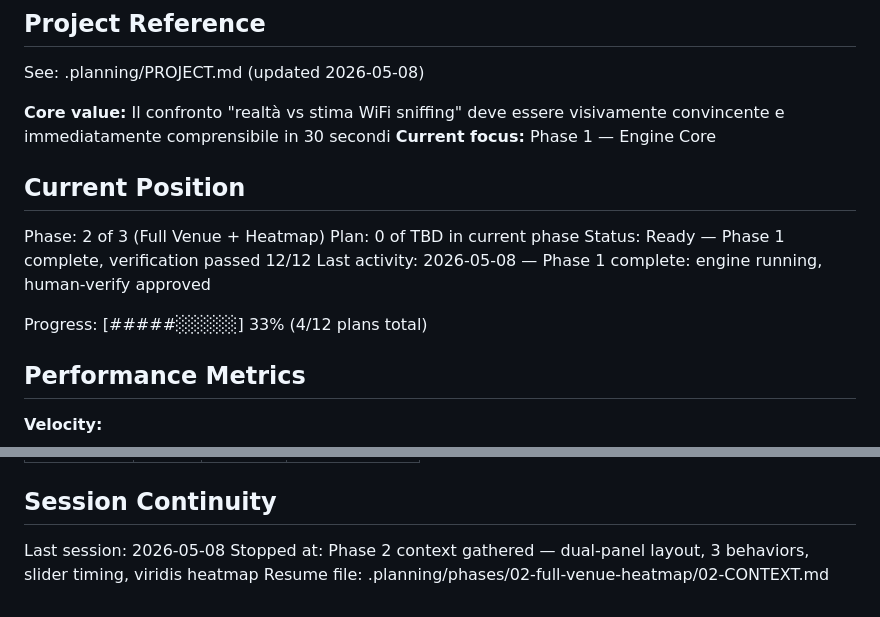
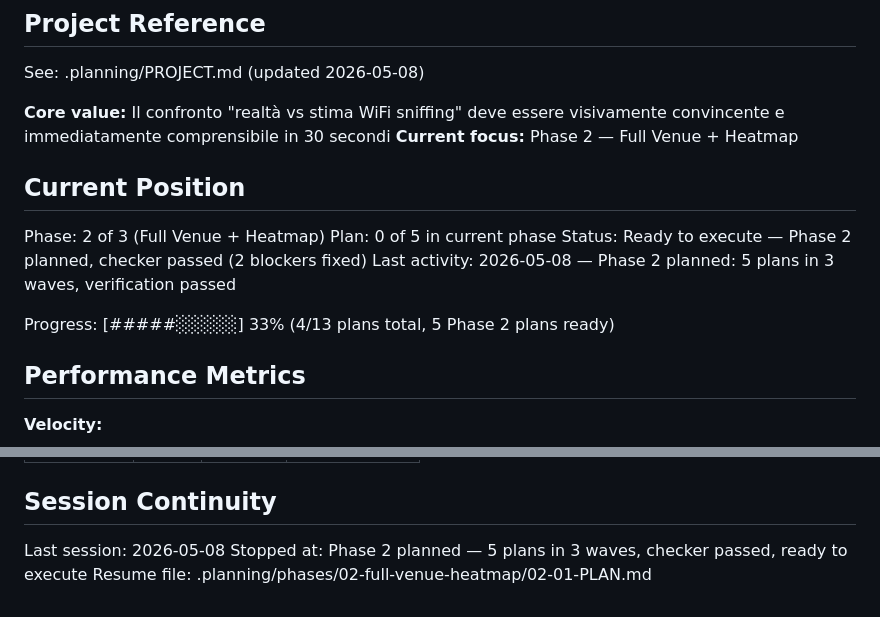
Before and after one commit to ale-bena/Human-Cymatics, a Markdown page: .planning/STATE.md, 2 parts joined by grey strips. Drawn GitHub-style.

Commit message:
docs(state): Phase 2 planned — ready to execute
Co-Authored-By: Claude Sonnet 4.6 <noreply@anthropic.com>

```diff
--- a/.planning/STATE.md
+++ b/.planning/STATE.md
@@ -5,16 +5,16 @@
 See: .planning/PROJECT.md (updated 2026-05-08)
 
 **Core value:** Il confronto "realtà vs stima WiFi sniffing" deve essere visivamente convincente e immediatamente comprensibile in 30 secondi
-**Current focus:** Phase 1 — Engine Core
+**Current focus:** Phase 2 — Full Venue + Heatmap
 
 ## Current Position
 
 Phase: 2 of 3 (Full Venue + Heatmap)
-Plan: 0 of TBD in current phase
-Status: Ready — Phase 1 complete, verification passed 12/12
-Last activity: 2026-05-08 — Phase 1 complete: engine running, human-verify approved
+Plan: 0 of 5 in current phase
+Status: Ready to execute — Phase 2 planned, checker passed (2 blockers fixed)
+Last activity: 2026-05-08 — Phase 2 planned: 5 plans in 3 waves, verification passed
 
-Progress: [#####░░░░░] 33% (4/12 plans total)
+Progress: [#####░░░░░] 33% (4/13 plans total, 5 Phase 2 plans ready)
 
 ## Performance Metrics
 
@@ -77,5 +77,5 @@ None.
 ## Session Continuity
 
 Last session: 2026-05-08
-Stopped at: Phase 2 context gathered — dual-panel layout, 3 behaviors, slider timing, viridis heatmap
-Resume file: .planning/phases/02-full-venue-heatmap/02-CONTEXT.md
+Stopped at: Phase 2 planned — 5 plans in 3 waves, checker passed, ready to execute
+Resume file: .planning/phases/02-full-venue-heatmap/02-01-PLAN.md
```
